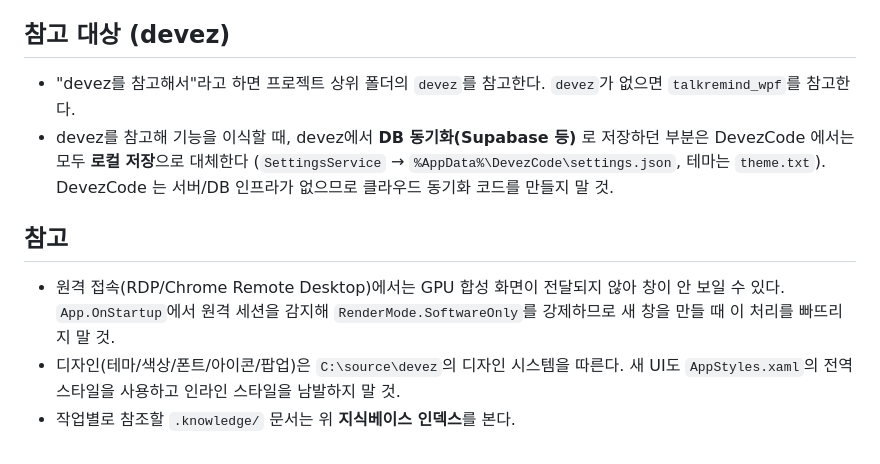
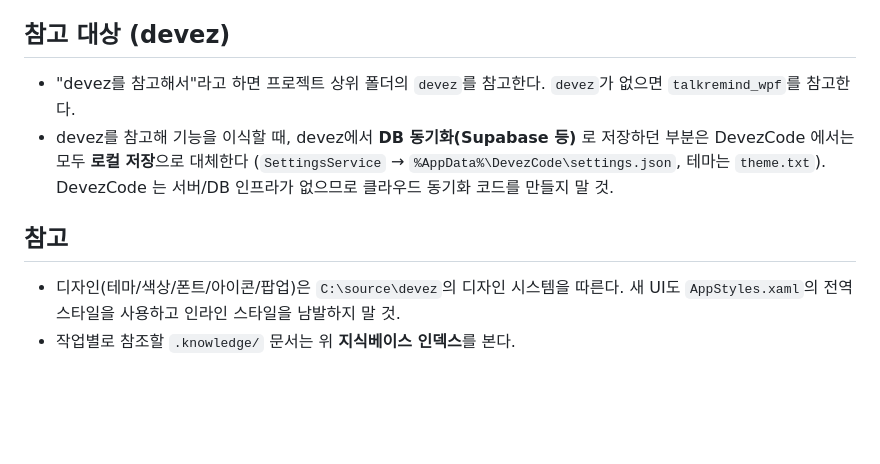
Before and after one commit to MrHoje/Devez-code, a Markdown page: AGENTS.md, the part around one of its changes. Rendered like a GitHub page; blank space fills up the shorter version.

```diff
--- a/AGENTS.md
+++ b/AGENTS.md
@@ -83,16 +82,14 @@ Start-Process "bin\DevezCode.exe"
 
 ## 참고 대상 (devez)
 
-- "devez를 참고해서"라고 하면 프로젝트 상위 폴더의 `devez`를 참고한다.
-  `devez`가 없으면 `talkremind_wpf`를 참고한다.
-- devez를 참고해 기능을 이식할 때, devez에서 **DB 동기화(Supabase 등)** 로 저장하던 부분은
-  DevezCode 에서는 모두 **로컬 저장**으로 대체한다
-  (`SettingsService` → `%AppData%\DevezCode\settings.json`, 테마는 `theme.txt`).
-  DevezCode 는 서버/DB 인프라가 없으므로 클라우드 동기화 코드를 만들지 말 것.
+* "devez를 참고해서"라고 하면 프로젝트 상위 폴더의 `devez`를 참고한다.
+    `devez`가 없으면 `talkremind_wpf`를 참고한다.
+* devez를 참고해 기능을 이식할 때, devez에서 **DB 동기화(Supabase 등)** 로 저장하던 부분은
+    DevezCode 에서는 모두 **로컬 저장**으로 대체한다
+    (`SettingsService` → `%AppData%\DevezCode\settings.json`, 테마는 `theme.txt`).
+    DevezCode 는 서버/DB 인프라가 없으므로 클라우드 동기화 코드를 만들지 말 것.
 
 ## 참고
 
-- 원격 접속(RDP/Chrome Remote Desktop)에서는 GPU 합성 화면이 전달되지 않아 창이 안 보일 수 있다.
-  `App.OnStartup`에서 원격 세션을 감지해 `RenderMode.SoftwareOnly`를 강제하므로 새 창을 만들 때 이 처리를 빠뜨리지 말 것.
-- 디자인(테마/색상/폰트/아이콘/팝업)은 `C:\source\devez`의 디자인 시스템을 따른다. 새 UI도 `AppStyles.xaml`의 전역 스타일을 사용하고 인라인 스타일을 남발하지 말 것.
-- 작업별로 참조할 `.knowledge/` 문서는 위 **지식베이스 인덱스**를 본다.
+* 디자인(테마/색상/폰트/아이콘/팝업)은 `C:\source\devez`의 디자인 시스템을 따른다. 새 UI도 `AppStyles.xaml`의 전역 스타일을 사용하고 인라인 스타일을 남발하지 말 것.
+* 작업별로 참조할 `.knowledge/` 문서는 위 **지식베이스 인덱스**를 본다.
```
Also changed, not shown: other parts of AGENTS.md (+18 -19 lines).
